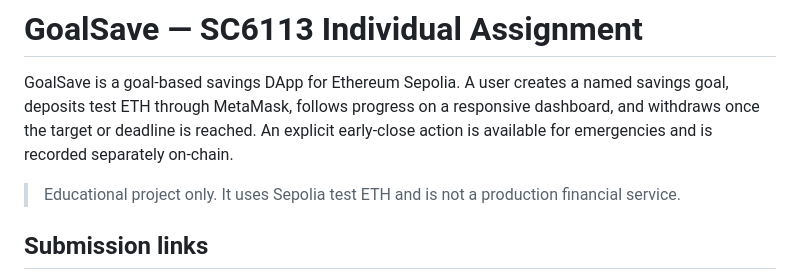
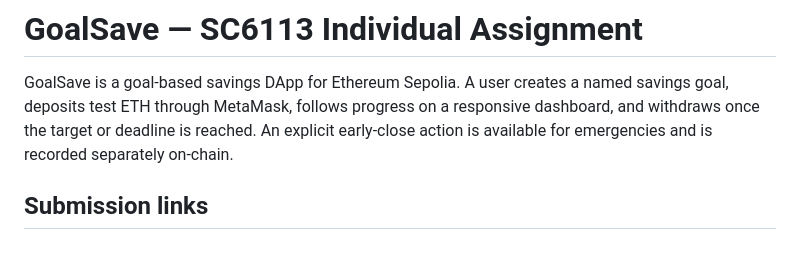
Before and after one commit to hehu6/GoalSave-SC6113-Individual-Assignment, a Markdown page: README.md, the part around the change. Rendered like a GitHub page; blank space fills up the shorter version.

```diff
--- a/README.md
+++ b/README.md
@@ -2,7 +2,6 @@
 
 GoalSave is a goal-based savings DApp for Ethereum Sepolia. A user creates a named savings goal, deposits test ETH through MetaMask, follows progress on a responsive dashboard, and withdraws once the target or deadline is reached. An explicit early-close action is available for emergencies and is recorded separately on-chain.
 
-> Educational project only. It uses Sepolia test ETH and is not a production financial service.
 
 ## Submission links
 
```
